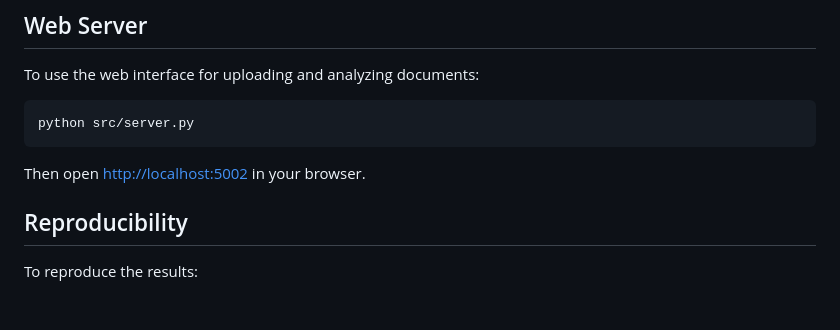
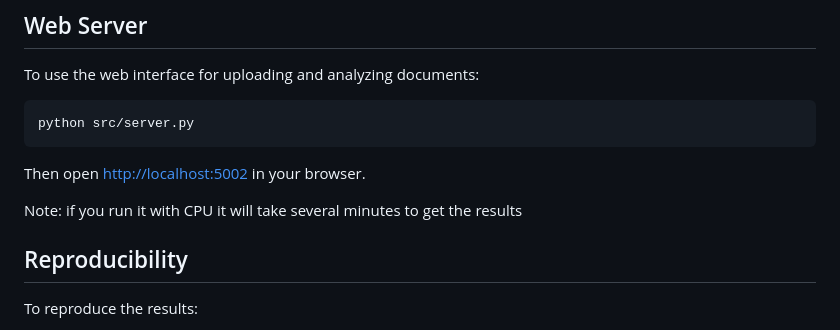
Before and after one commit to archsak/KnowFlow, a Markdown page: README.md, the part around the change. Drawn GitHub-style; blank space fills up the shorter version.

Commit message:
added note to readme

````diff
--- a/README.md
+++ b/README.md
@@ -85,6 +85,8 @@ python src/server.py
 ```
 Then open [http://localhost:5002](http://localhost:5002) in your browser.
 
+Note: if you run it with CPU it will take several minutes to get the results
+
 ## Reproducibility
 
 To reproduce the results:
````
